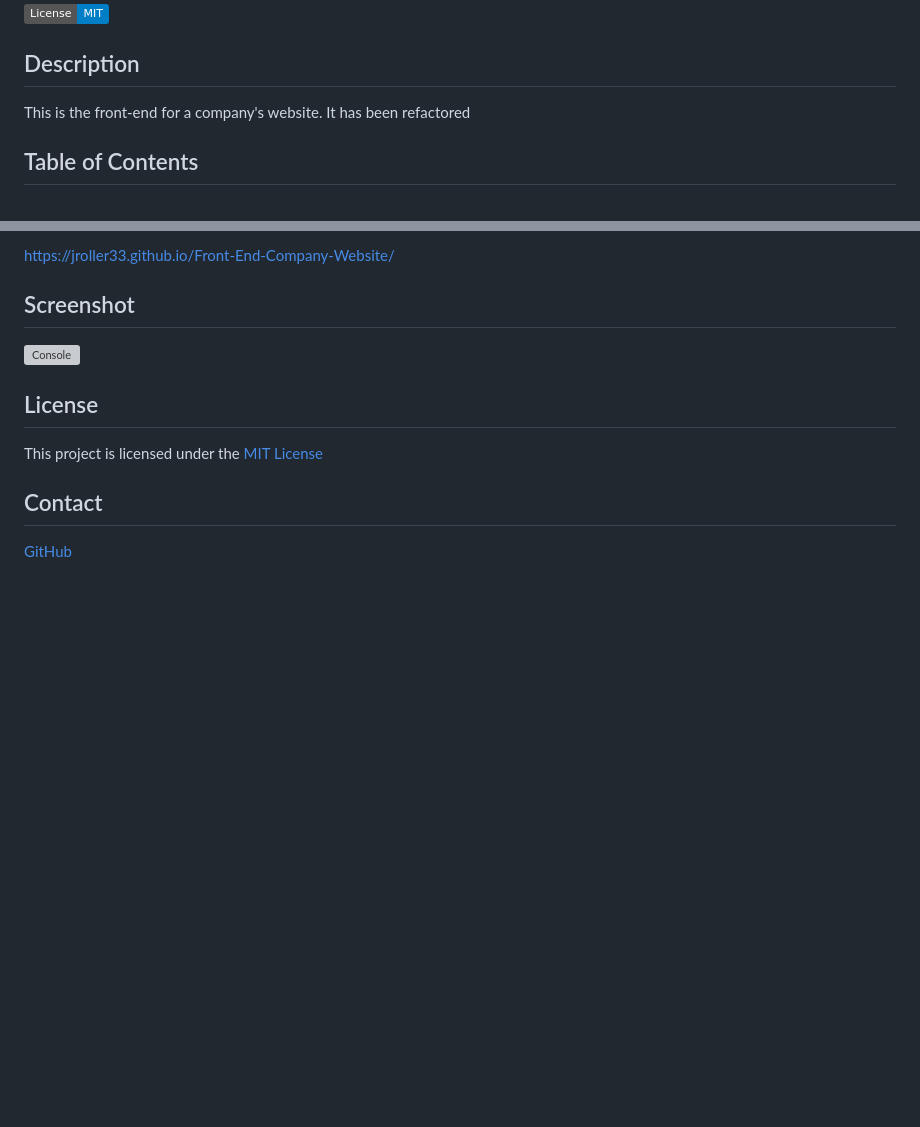
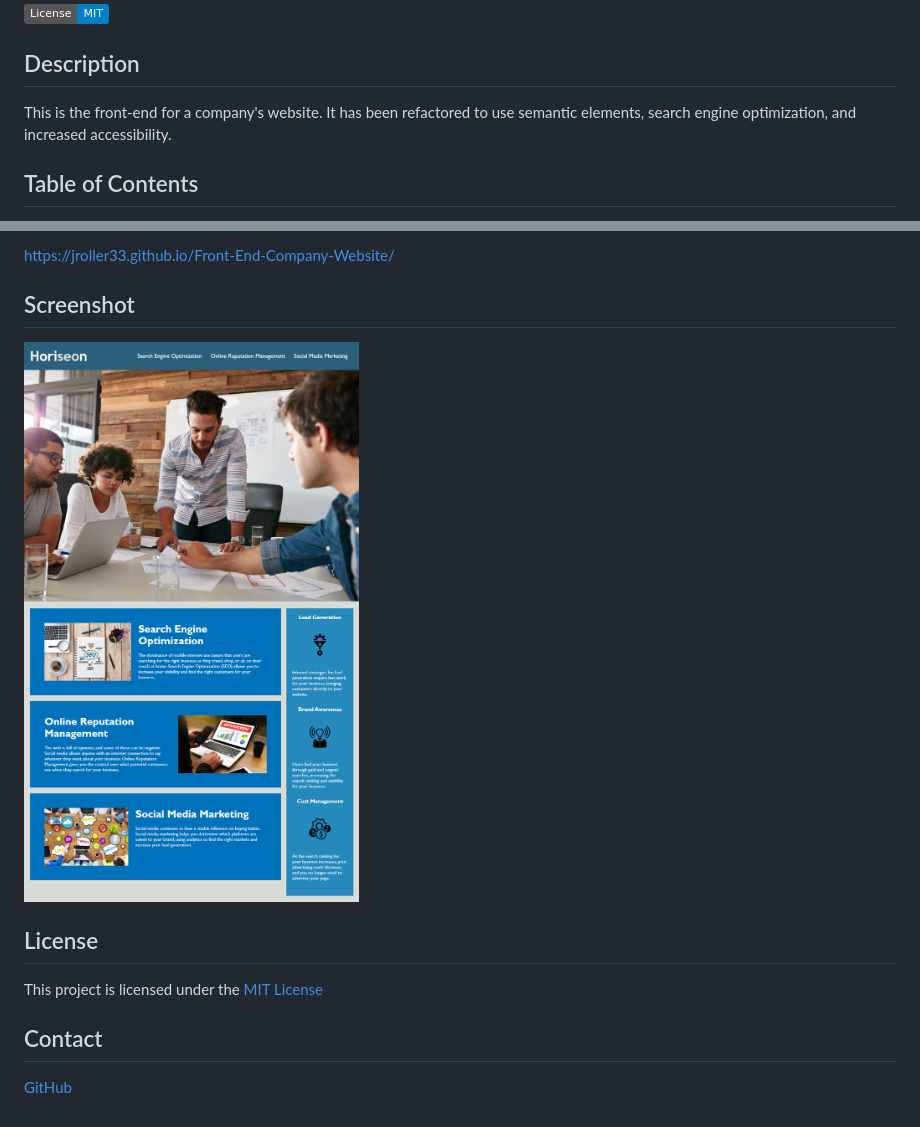
Before and after one commit to jroller33/Horiseon-Company-Website, a Markdown page: README.md, 2 parts joined by grey strips. Rendered like a GitHub page; pictures changed too: assets/screenshots/screenshot.png (added); badges without logos; blank space fills up the shorter version; grey boxes are pictures that could not be loaded.

Commit message:
deployed, readme finished

```diff
--- a/README.md
+++ b/README.md
@@ -2,7 +2,7 @@
   [![License: MIT](https://img.shields.io/badge/License-MIT-blue.svg)](https://opensource.org/licenses/MIT)
   ## Description
 
-  This is the front-end for a company's website. It has been refactored
+  This is the front-end for a company's website. It has been refactored to use semantic elements, search engine optimization, and increased accessibility.
   ## Table of Contents
   - [Link](#link)
   - [Screenshot](#screenshot)
@@ -15,7 +15,7 @@
 
   ## Screenshot
 
-  ![Console](./main/screenshotConsole.png)
+  ![Horiseon](./assets/screenshots/screenshot.png)
 
   ## License
   This project is licensed under the [MIT License](https://www.mit.edu/~amini/LICENSE.md)
```
